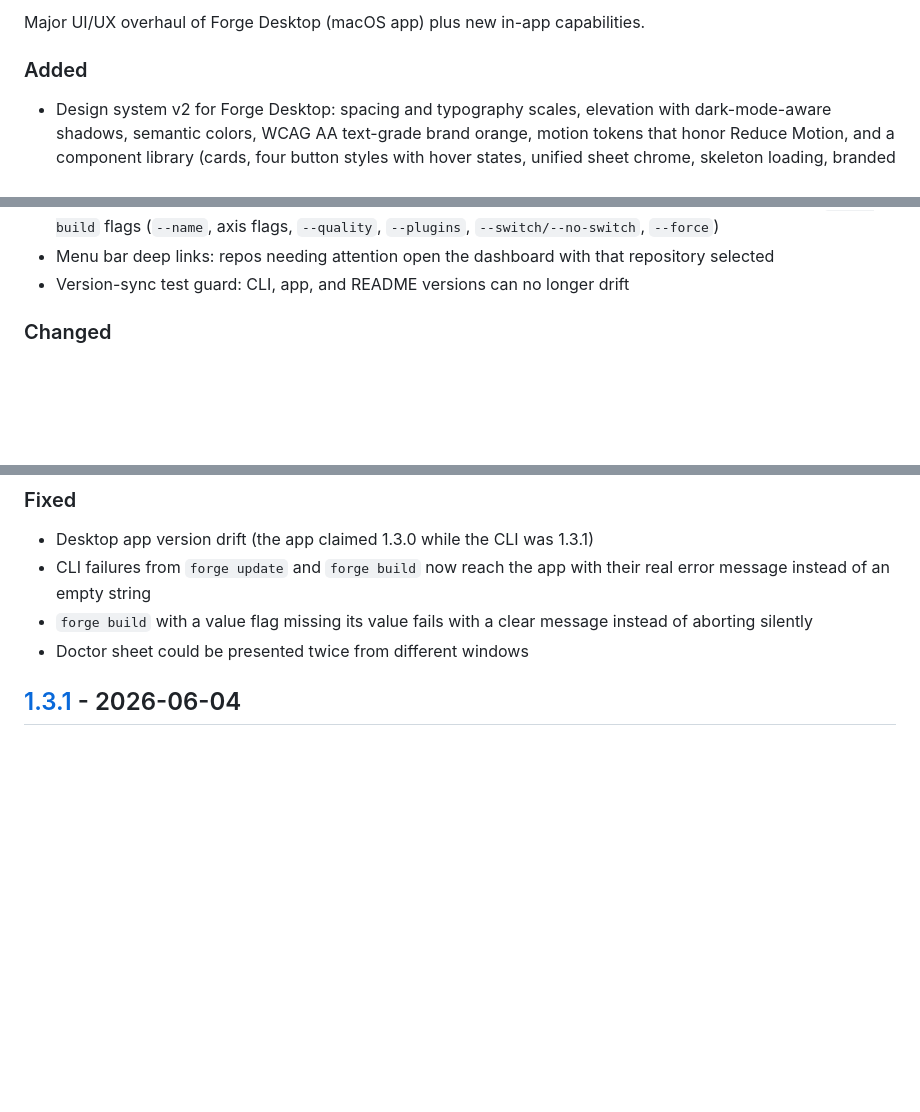
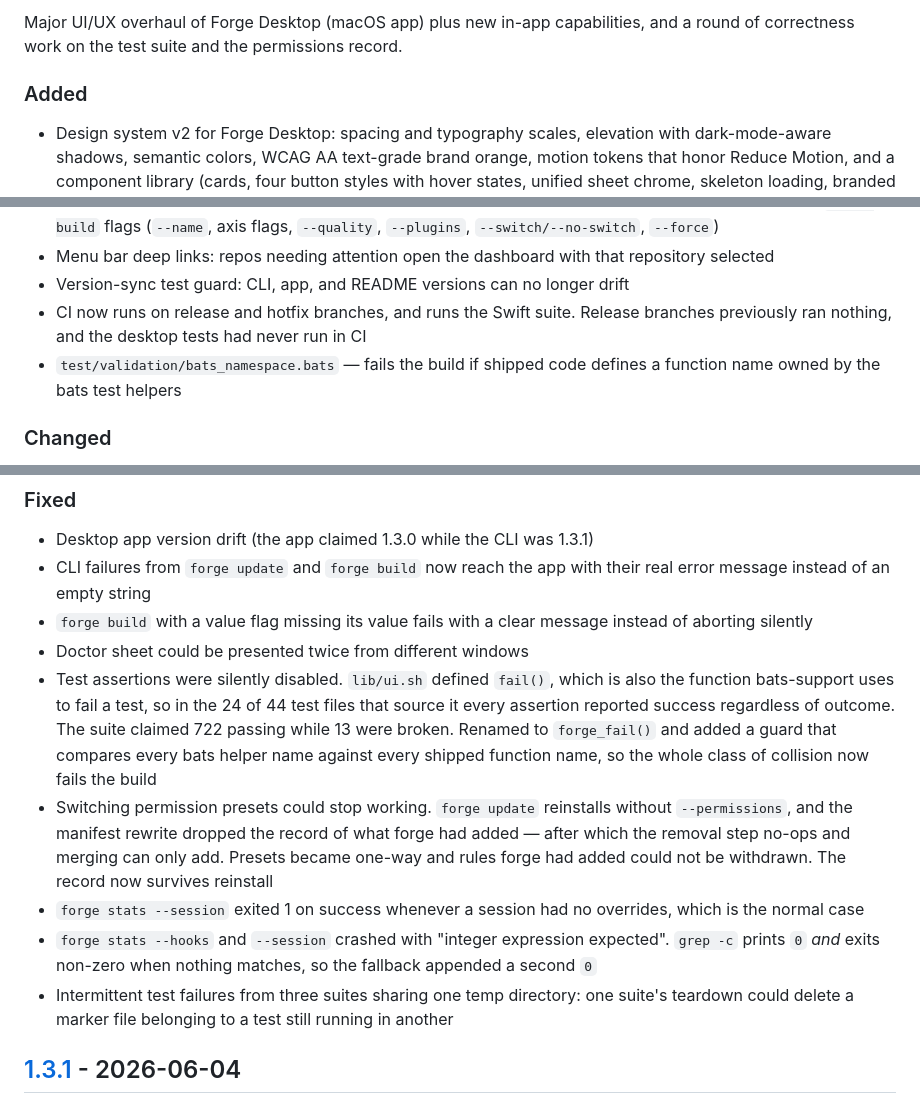
Before and after one commit to nickt92/claude-code-forge, a Markdown page: CHANGELOG.md, 3 parts joined by grey strips. Rendered like a GitHub page; blank space fills up the shorter version.

```diff
--- a/CHANGELOG.md
+++ b/CHANGELOG.md
@@ -11,5 +11,6 @@ and this project adheres to [Semantic Versioning](https://semver.org/spec/v2.0.0
 
-Major UI/UX overhaul of Forge Desktop (macOS app) plus new in-app capabilities.
+Major UI/UX overhaul of Forge Desktop (macOS app) plus new in-app capabilities,
+and a round of correctness work on the test suite and the permissions record.
 
 ### Added
 - Design system v2 for Forge Desktop: spacing and typography scales, elevation
@@ -36,6 +37,10 @@ Major UI/UX overhaul of Forge Desktop (macOS app) plus new in-app capabilities.
 - Menu bar deep links: repos needing attention open the dashboard with that
   repository selected
 - Version-sync test guard: CLI, app, and README versions can no longer drift
+- CI now runs on release and hotfix branches, and runs the Swift suite. Release
+  branches previously ran nothing, and the desktop tests had never run in CI
+- `test/validation/bats_namespace.bats` — fails the build if shipped code
+  defines a function name owned by the bats test helpers
 
 ### Changed
 - Every screen overhauled on the design system: dashboard sidebar with
@@ -52,6 +57,25 @@ Major UI/UX overhaul of Forge Desktop (macOS app) plus new in-app capabilities.
 - `forge build` with a value flag missing its value fails with a clear message
   instead of aborting silently
 - Doctor sheet could be presented twice from different windows
+- Test assertions were silently disabled. `lib/ui.sh` defined `fail()`, which is
+  also the function bats-support uses to fail a test, so in the 24 of 44 test
+  files that source it every assertion reported success regardless of outcome.
+  The suite claimed 722 passing while 13 were broken. Renamed to `forge_fail()`
+  and added a guard that compares every bats helper name against every shipped
+  function name, so the whole class of collision now fails the build
+- Switching permission presets could stop working. `forge update` reinstalls
+  without `--permissions`, and the manifest rewrite dropped the record of what
+  forge had added — after which the removal step no-ops and merging can only
+  add. Presets became one-way and rules forge had added could not be withdrawn.
+  The record now survives reinstall
+- `forge stats --session` exited 1 on success whenever a session had no
+  overrides, which is the normal case
+- `forge stats --hooks` and `--session` crashed with "integer expression
+  expected". `grep -c` prints `0` *and* exits non-zero when nothing matches, so
+  the fallback appended a second `0`
+- Intermittent test failures from three suites sharing one temp directory: one
+  suite's teardown could delete a marker file belonging to a test still running
+  in another
 
 ## [1.3.1] - 2026-06-04
 
```
Also changed, not shown: other parts of CHANGELOG.md (+1 -1 lines), README.md (+9 -8 lines).
